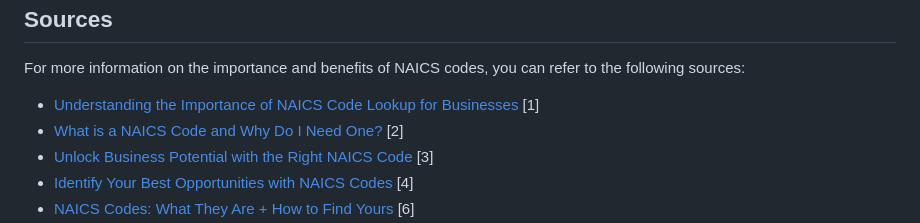
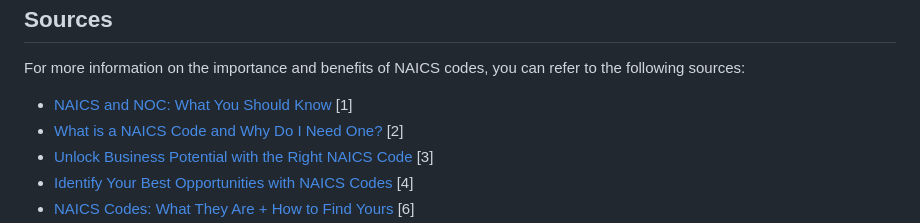
Before and after one commit to ssfahim/NAICS, a Markdown page: README.md, the part around the change. Drawn GitHub-style.

```diff
--- a/README.md
+++ b/README.md
@@ -37,7 +37,7 @@
 <p>For more information on the importance and benefits of NAICS codes, you can refer to the following sources:</p>
 
 <ul>
-    <li><a href="https://www.ask.com/news/understanding-importance-naics-code-lookup-businesses">Understanding the Importance of NAICS Code Lookup for Businesses</a> [1]</li>
+    <li><a href="https://www.ranlab.ca/post/naics-and-noc">NAICS and NOC: What You Should Know</a> [1]</li>
     <li><a href="https://www.ibisworld.com/classifications/resources/what-is-a-naics-code-and-why-do-i-need-one/">What is a NAICS Code and Why Do I Need One?</a> [2]</li>
     <li><a href="https://info.winvale.com/blog/unlock-business-potential-with-the-right-naics-code/">Unlock Business Potential with the Right NAICS Code</a> [3]</li>
     <li><a href="https://info.winvale.com/blog/identify-your-best-opportunities-with-naics-codes">Identify Your Best Opportunities with NAICS Codes</a> [4]</li>
```
